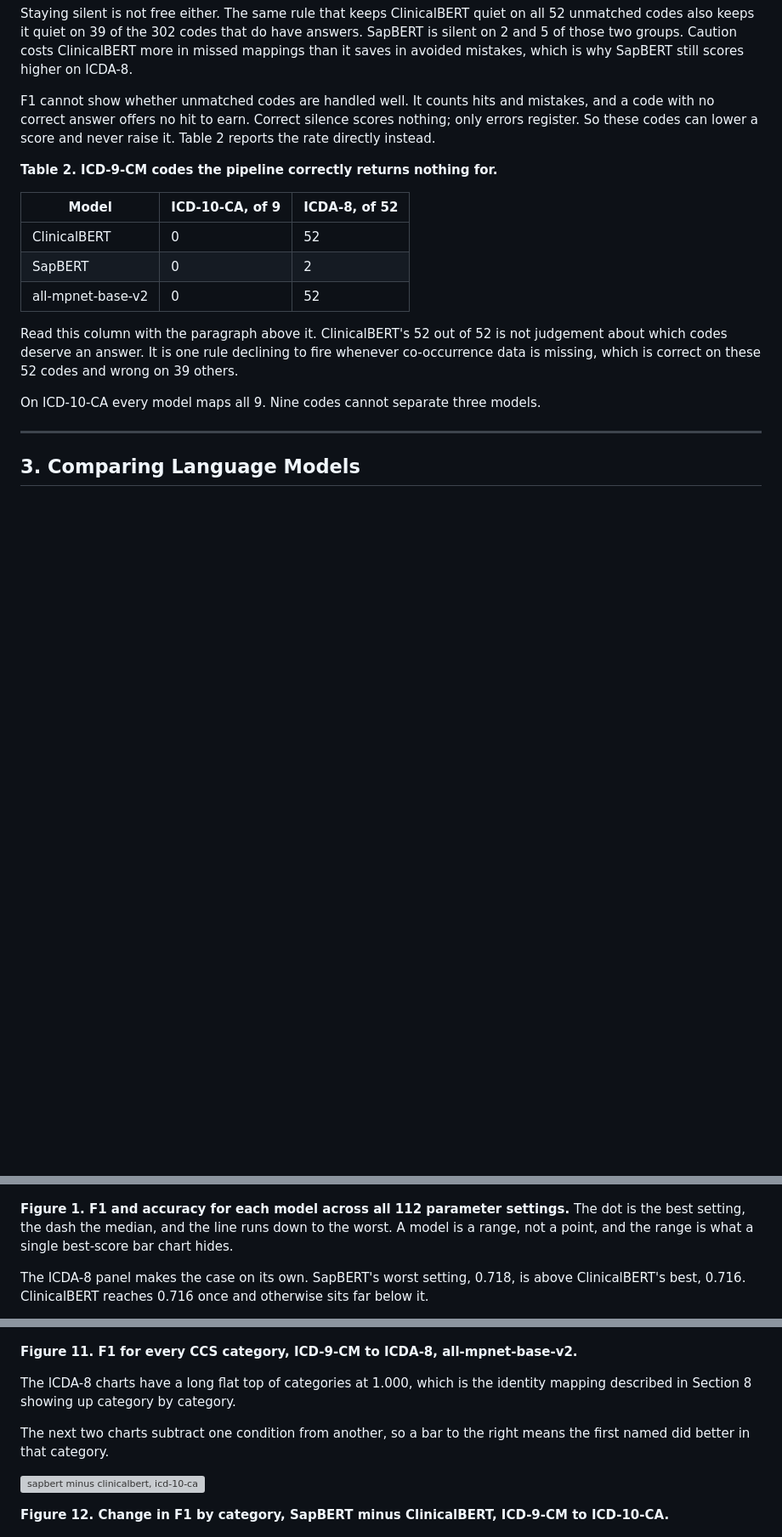
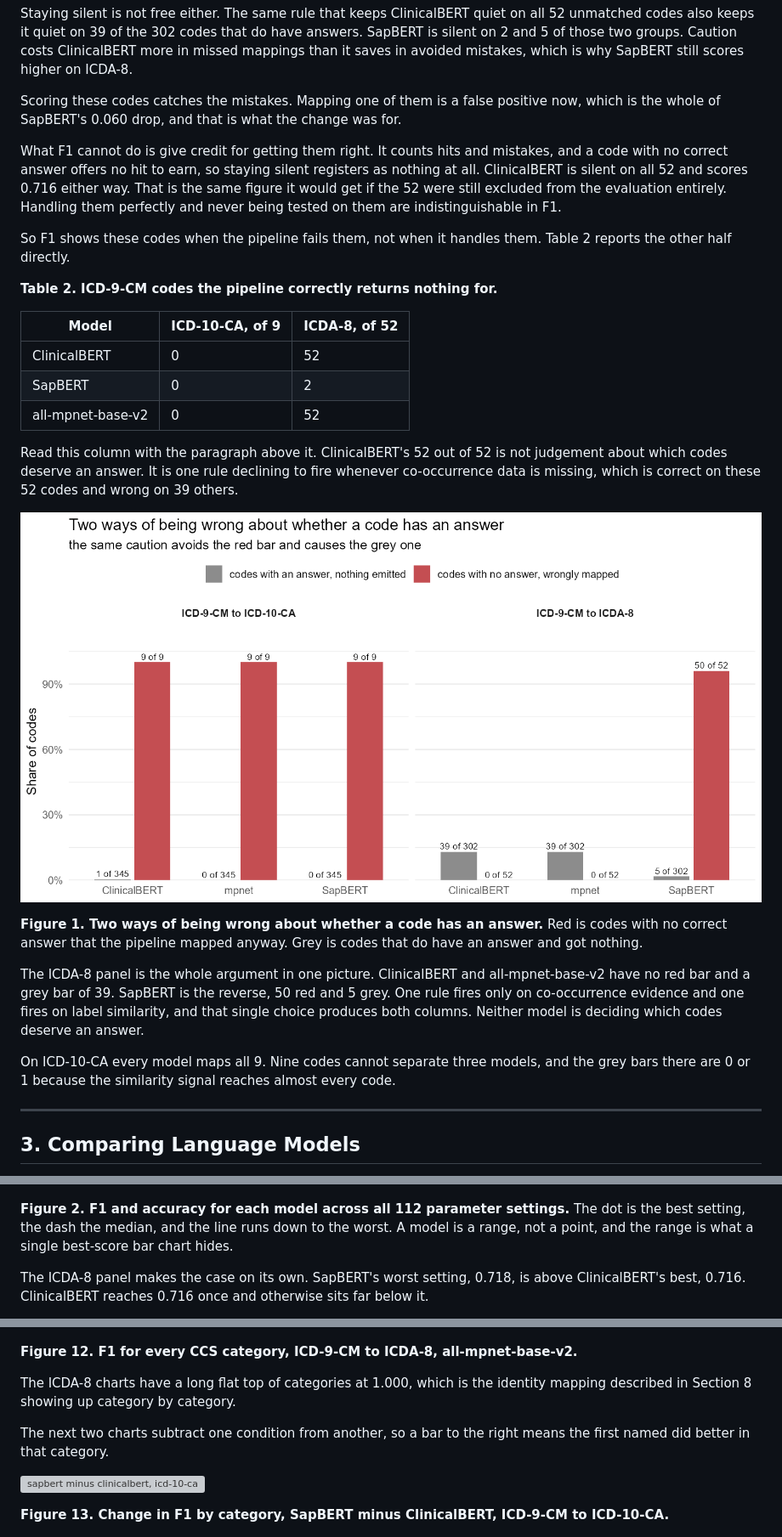
Before and after one commit to huznot/SAPBert, a Markdown page: report.md, 3 parts joined by grey strips. Shown at 85% size. Drawn GitHub-style; pictures changed too: results/plot_unmatched_code_handling.png (added); blank space fills up the shorter version; grey boxes are pictures that could not be loaded.

```diff
--- a/report.md
+++ b/report.md
@@ -92,10 +92,19 @@ have answers. SapBERT is silent on 2 and 5 of those two groups. Caution costs
 ClinicalBERT more in missed mappings than it saves in avoided mistakes, which
 is why SapBERT still scores higher on ICDA-8.
 
-F1 cannot show whether unmatched codes are handled well. It counts hits and
-mistakes, and a code with no correct answer offers no hit to earn. Correct
-silence scores nothing; only errors register. So these codes can lower a score
-and never raise it. Table 2 reports the rate directly instead.
+Scoring these codes catches the mistakes. Mapping one of them is a false
+positive now, which is the whole of SapBERT's 0.060 drop, and that is what the
+change was for.
+
+What F1 cannot do is give credit for getting them right. It counts hits and
+mistakes, and a code with no correct answer offers no hit to earn, so staying
+silent registers as nothing at all. ClinicalBERT is silent on all 52 and scores
+0.716 either way. That is the same figure it would get if the 52 were still
+excluded from the evaluation entirely. Handling them perfectly and never being
+tested on them are indistinguishable in F1.
+
+So F1 shows these codes when the pipeline fails them, not when it handles them.
+Table 2 reports the other half directly.
 
 **Table 2. ICD-9-CM codes the pipeline correctly returns nothing for.**
 
@@ -110,7 +119,21 @@ not judgement about which codes deserve an answer. It is one rule declining to
 fire whenever co-occurrence data is missing, which is correct on these 52 codes
 and wrong on 39 others.
 
-On ICD-10-CA every model maps all 9. Nine codes cannot separate three models.
+![unmatched code handling](results/plot_unmatched_code_handling.png)
+
+**Figure 1. Two ways of being wrong about whether a code has an answer.** Red is
+codes with no correct answer that the pipeline mapped anyway. Grey is codes that
+do have an answer and got nothing.
+
+The ICDA-8 panel is the whole argument in one picture. ClinicalBERT and
+all-mpnet-base-v2 have no red bar and a grey bar of 39. SapBERT is the reverse,
+50 red and 5 grey. One rule fires only on co-occurrence evidence and one fires
+on label similarity, and that single choice produces both columns. Neither model
+is deciding which codes deserve an answer.
+
+On ICD-10-CA every model maps all 9. Nine codes cannot separate three models,
+and the grey bars there are 0 or 1 because the similarity signal reaches almost
+every code.
 
 ---
 
@@ -139,7 +162,7 @@ model is reported at its best setting, its median setting and its worst.
 
 ![model comparison](results/plot_f1_accuracy_comparison.png)
 
-**Figure 1. F1 and accuracy for each model across all 112 parameter settings.**
+**Figure 2. F1 and accuracy for each model across all 112 parameter settings.**
 The dot is the best setting, the dash the median, and the line runs down to the
 worst. A model is a range, not a point, and the range is what a single
 best-score bar chart hides.
@@ -651,7 +674,7 @@ disease. The hard categories are the same categories for every model.
 
 ![mpnet icda-8](results/plot_ccs_f1_all_8_9_mpnet.png)
 
-**Figure 11. F1 for every CCS category, ICD-9-CM to ICDA-8,
+**Figure 12. F1 for every CCS category, ICD-9-CM to ICDA-8,
 all-mpnet-base-v2.**
 
 The ICDA-8 charts have a long flat top of categories at 1.000, which is the
@@ -662,7 +685,7 @@ means the first named did better in that category.
 
 ![sapbert minus clinicalbert, icd-10-ca](results/plot_ccs_delta_sapbert_vs_clinicalbert_10_9.png)
 
-**Figure 12. Change in F1 by category, SapBERT minus ClinicalBERT, ICD-9-CM to
+**Figure 13. Change in F1 by category, SapBERT minus ClinicalBERT, ICD-9-CM to
 ICD-10-CA.**
 
 ![sapbert minus clinicalbert, icda-8](results/plot_ccs_delta_sapbert_vs_clinicalbert_8_9.png)
```
Also changed, not shown: other parts of report.md (+12 -12 lines), README.md (+1 -1 lines), 2 other files.
